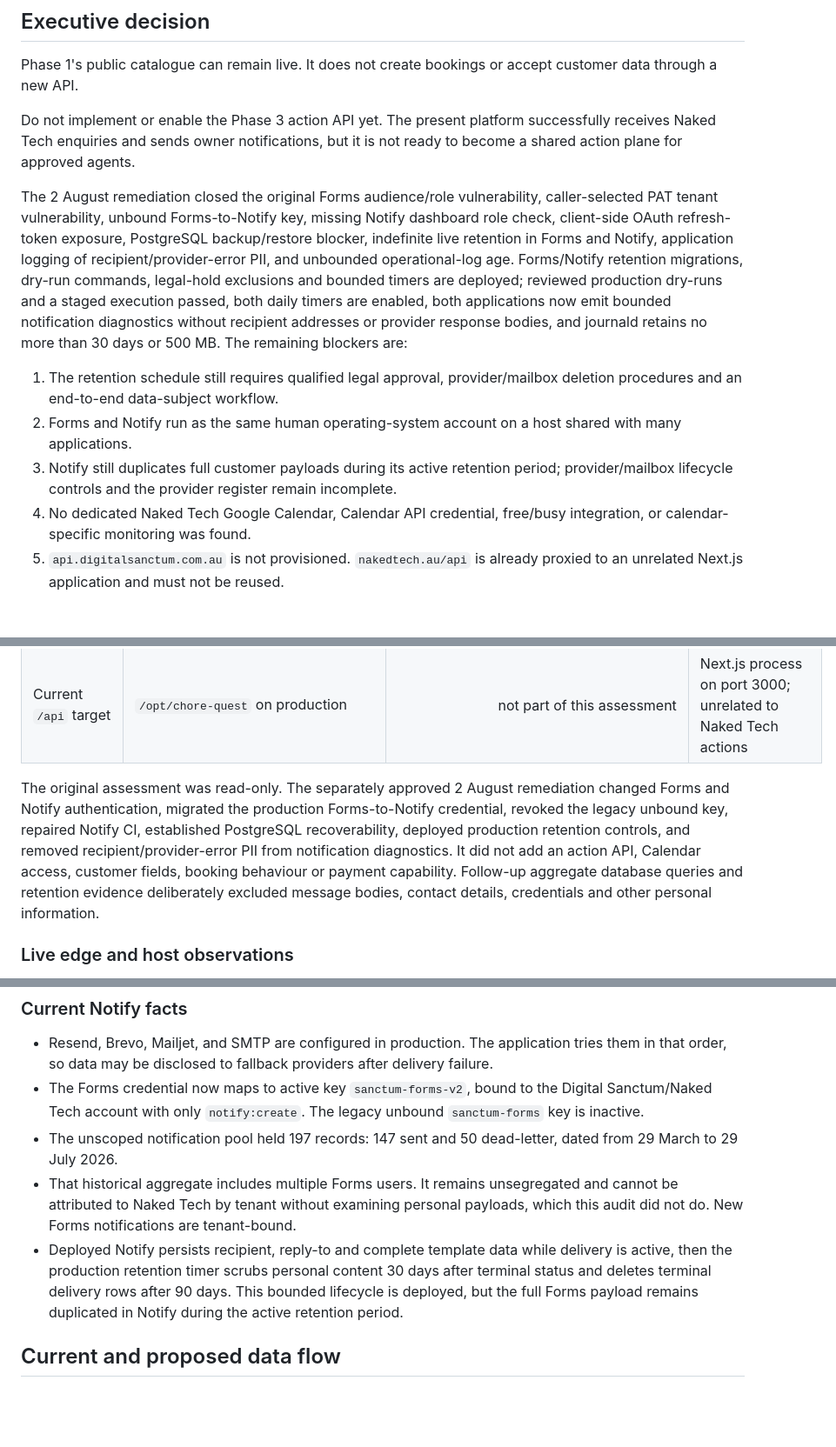
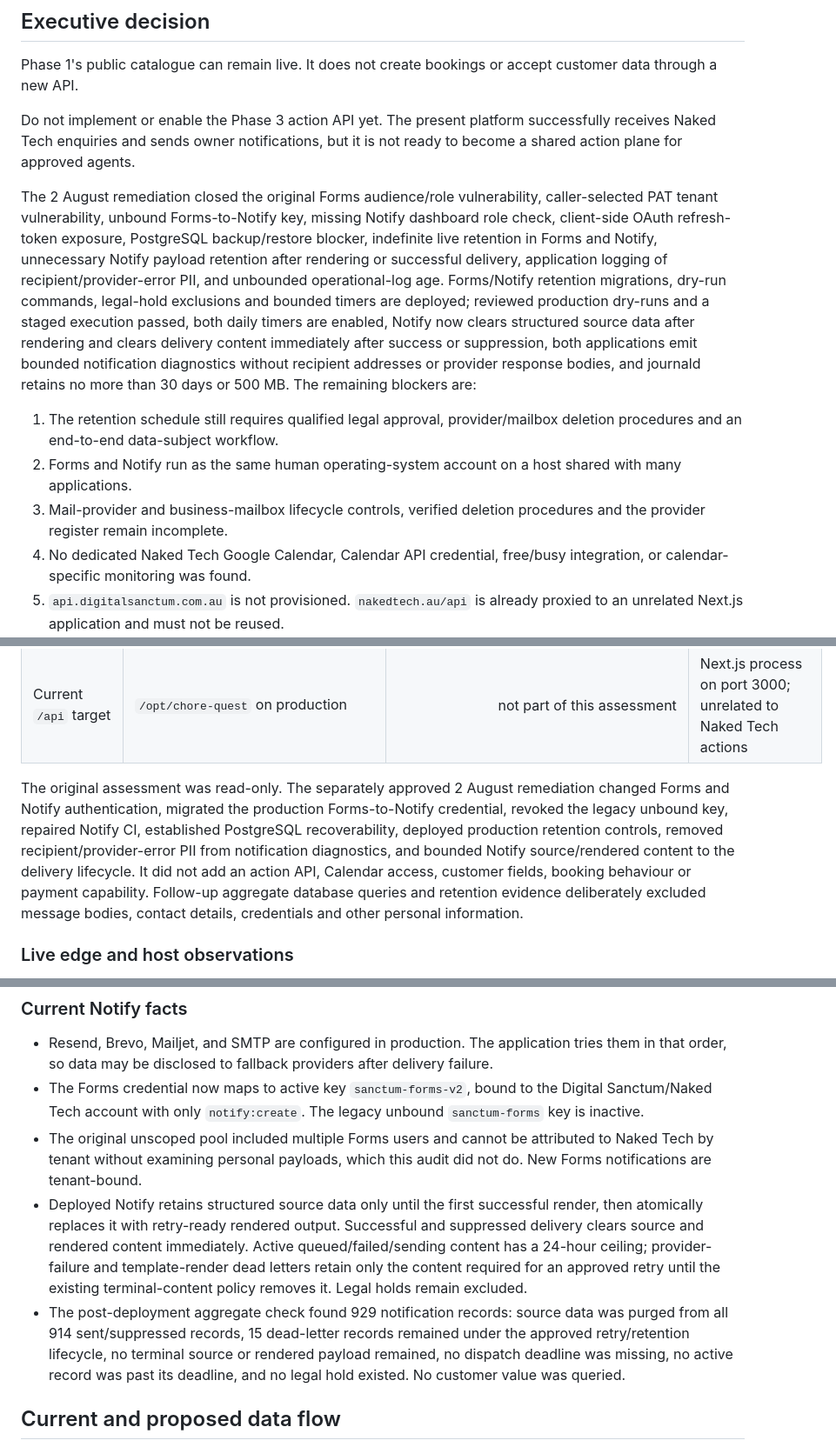
Before and after one commit to preginald/nakedtech, a Markdown page: docs/architecture/digital-sanctum-phase-2-readiness.md, 3 parts joined by grey strips. Shown at 87% size. Rendered like a GitHub page; blank space fills up the shorter version.

Commit message:
docs: record notification payload minimisation

```diff
--- a/docs/architecture/digital-sanctum-phase-2-readiness.md
+++ b/docs/architecture/digital-sanctum-phase-2-readiness.md
@@ -13,11 +13,11 @@ Phase 1's public catalogue can remain live. It does not create bookings or accep
 
 Do not implement or enable the Phase 3 action API yet. The present platform successfully receives Naked Tech enquiries and sends owner notifications, but it is not ready to become a shared action plane for approved agents.
 
-The 2 August remediation closed the original Forms audience/role vulnerability, caller-selected PAT tenant vulnerability, unbound Forms-to-Notify key, missing Notify dashboard role check, client-side OAuth refresh-token exposure, PostgreSQL backup/restore blocker, indefinite live retention in Forms and Notify, application logging of recipient/provider-error PII, and unbounded operational-log age. Forms/Notify retention migrations, dry-run commands, legal-hold exclusions and bounded timers are deployed; reviewed production dry-runs and a staged execution passed, both daily timers are enabled, both applications now emit bounded notification diagnostics without recipient addresses or provider response bodies, and journald retains no more than 30 days or 500 MB. The remaining blockers are:
+The 2 August remediation closed the original Forms audience/role vulnerability, caller-selected PAT tenant vulnerability, unbound Forms-to-Notify key, missing Notify dashboard role check, client-side OAuth refresh-token exposure, PostgreSQL backup/restore blocker, indefinite live retention in Forms and Notify, unnecessary Notify payload retention after rendering or successful delivery, application logging of recipient/provider-error PII, and unbounded operational-log age. Forms/Notify retention migrations, dry-run commands, legal-hold exclusions and bounded timers are deployed; reviewed production dry-runs and a staged execution passed, both daily timers are enabled, Notify now clears structured source data after rendering and clears delivery content immediately after success or suppression, both applications emit bounded notification diagnostics without recipient addresses or provider response bodies, and journald retains no more than 30 days or 500 MB. The remaining blockers are:
 
 1. The retention schedule still requires qualified legal approval, provider/mailbox deletion procedures and an end-to-end data-subject workflow.
 2. Forms and Notify run as the same human operating-system account on a host shared with many applications.
-3. Notify still duplicates full customer payloads during its active retention period; provider/mailbox lifecycle controls and the provider register remain incomplete.
+3. Mail-provider and business-mailbox lifecycle controls, verified deletion procedures and the provider register remain incomplete.
 4. No dedicated Naked Tech Google Calendar, Calendar API credential, free/busy integration, or calendar-specific monitoring was found.
 5. `api.digitalsanctum.com.au` is not provisioned. `nakedtech.au/api` is already proxied to an unrelated Next.js application and must not be reused.
 
@@ -36,7 +36,7 @@ The existing human form can continue while these controls are remediated. The cu
 | Sanctum Core | `/home/preginald/Dev/DigitalSanctum` | inspected read-only | Existing unrelated branch/worktree changes not touched |
 | Current `/api` target | `/opt/chore-quest` on production | not part of this assessment | Next.js process on port 3000; unrelated to Naked Tech actions |
 
-The original assessment was read-only. The separately approved 2 August remediation changed Forms and Notify authentication, migrated the production Forms-to-Notify credential, revoked the legacy unbound key, repaired Notify CI, established PostgreSQL recoverability, deployed production retention controls, and removed recipient/provider-error PII from notification diagnostics. It did not add an action API, Calendar access, customer fields, booking behaviour or payment capability. Follow-up aggregate database queries and retention evidence deliberately excluded message bodies, contact details, credentials and other personal information.
+The original assessment was read-only. The separately approved 2 August remediation changed Forms and Notify authentication, migrated the production Forms-to-Notify credential, revoked the legacy unbound key, repaired Notify CI, established PostgreSQL recoverability, deployed production retention controls, removed recipient/provider-error PII from notification diagnostics, and bounded Notify source/rendered content to the delivery lifecycle. It did not add an action API, Calendar access, customer fields, booking behaviour or payment capability. Follow-up aggregate database queries and retention evidence deliberately excluded message bodies, contact details, credentials and other personal information.
 
 ### Live edge and host observations
 
@@ -73,9 +73,9 @@ The page currently returns both `Content-Security-Policy: frame-ancestors *` and
 
 - Resend, Brevo, Mailjet, and SMTP are configured in production. The application tries them in that order, so data may be disclosed to fallback providers after delivery failure.
 - The Forms credential now maps to active key `sanctum-forms-v2`, bound to the Digital Sanctum/Naked Tech account with only `notify:create`. The legacy unbound `sanctum-forms` key is inactive.
-- The unscoped notification pool held 197 records: 147 sent and 50 dead-letter, dated from 29 March to 29 July 2026.
-- That historical aggregate includes multiple Forms users. It remains unsegregated and cannot be attributed to Naked Tech by tenant without examining personal payloads, which this audit did not do. New Forms notifications are tenant-bound.
-- Deployed Notify persists recipient, reply-to and complete template data while delivery is active, then the production retention timer scrubs personal content 30 days after terminal status and deletes terminal delivery rows after 90 days. This bounded lifecycle is deployed, but the full Forms payload remains duplicated in Notify during the active retention period.
+- The original unscoped pool included multiple Forms users and cannot be attributed to Naked Tech by tenant without examining personal payloads, which this audit did not do. New Forms notifications are tenant-bound.
+- Deployed Notify retains structured source data only until the first successful render, then atomically replaces it with retry-ready rendered output. Successful and suppressed delivery clears source and rendered content immediately. Active queued/failed/sending content has a 24-hour ceiling; provider-failure and template-render dead letters retain only the content required for an approved retry until the existing terminal-content policy removes it. Legal holds remain excluded.
+- The post-deployment aggregate check found 929 notification records: source data was purged from all 914 sent/suppressed records, 15 dead-letter records remained under the approved retry/retention lifecycle, no terminal source or rendered payload remained, no dispatch deadline was missing, no active record was past its deadline, and no legal hold existed. No customer value was queried.
 
 ## Current and proposed data flow
 
```
Also changed, not shown: other parts of docs/architecture/digital-sanctum-phase-2-readiness.md (+10 -8 lines).
